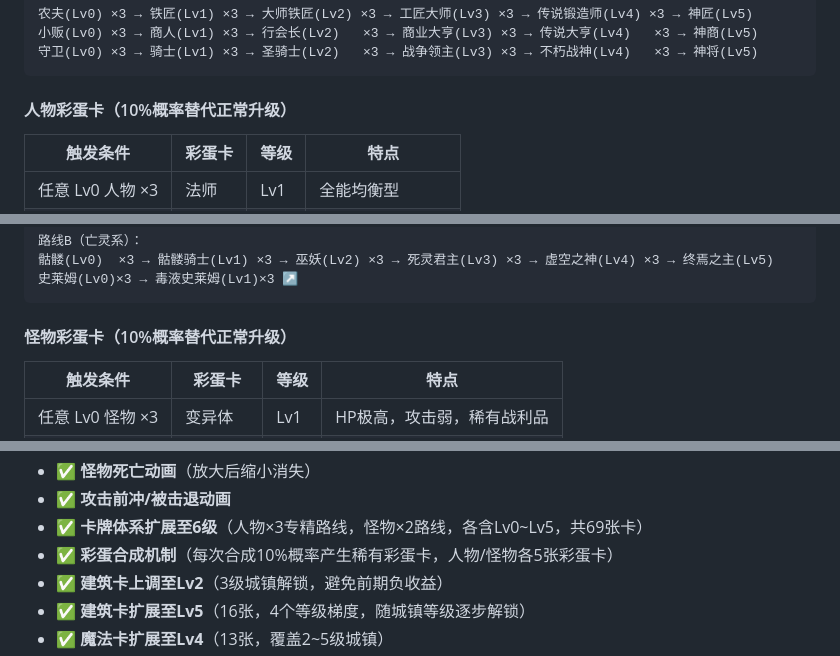
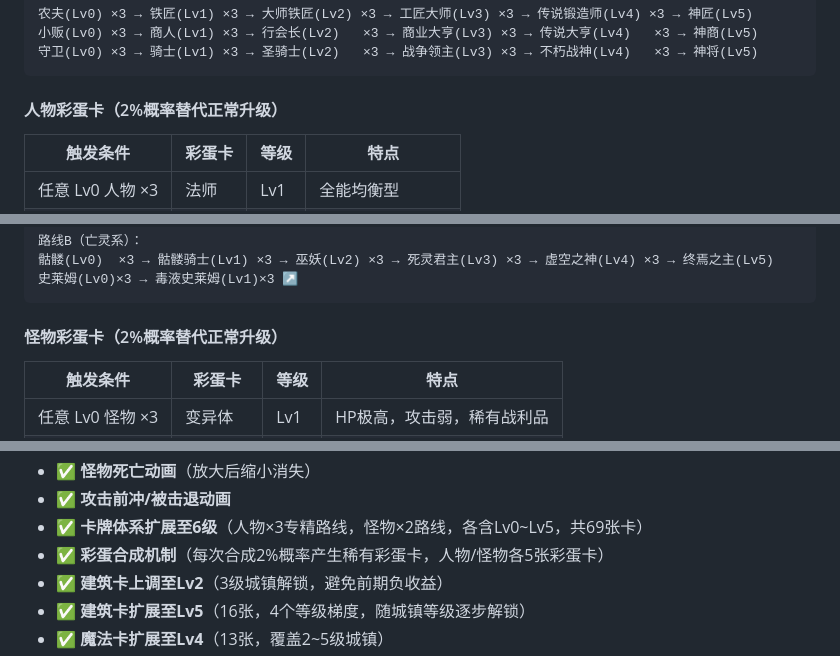
Before and after one commit to OkashiF/TownLegend, a Markdown page: README.md, 3 parts joined by grey strips. Rendered like a GitHub page.

Commit message:
修复文档：彩蛋合成2%概率

````diff
--- a/README.md
+++ b/README.md
@@ -197,7 +197,7 @@ npm run build  # 构建单文件 dist/index.html
 守卫(Lv0) ×3 → 骑士(Lv1) ×3 → 圣骑士(Lv2)   ×3 → 战争领主(Lv3) ×3 → 不朽战神(Lv4)   ×3 → 神将(Lv5)
 ```
 
-#### 人物彩蛋卡（10%概率替代正常升级）
+#### 人物彩蛋卡（2%概率替代正常升级）
 
 | 触发条件 | 彩蛋卡 | 等级 | 特点 |
 |---|---|---|---|
@@ -219,7 +219,7 @@ npm run build  # 构建单文件 dist/index.html
 史莱姆(Lv0)×3 → 毒液史莱姆(Lv1)×3 ↗
 ```
 
-#### 怪物彩蛋卡（10%概率替代正常升级）
+#### 怪物彩蛋卡（2%概率替代正常升级）
 
 | 触发条件 | 彩蛋卡 | 等级 | 特点 |
 |---|---|---|---|
@@ -940,7 +940,7 @@ totalCraftMult = buildingBonus × hasteBonus
 - ✅ **怪物死亡动画**（放大后缩小消失）
 - ✅ **攻击前冲/被击退动画**
 - ✅ **卡牌体系扩展至6级**（人物×3专精路线，怪物×2路线，各含Lv0~Lv5，共69张卡）
-- ✅ **彩蛋合成机制**（每次合成10%概率产生稀有彩蛋卡，人物/怪物各5张彩蛋卡）
+- ✅ **彩蛋合成机制**（每次合成2%概率产生稀有彩蛋卡，人物/怪物各5张彩蛋卡）
 - ✅ **建筑卡上调至Lv2**（3级城镇解锁，避免前期负收益）
 - ✅ **建筑卡扩展至Lv5**（16张，4个等级梯度，随城镇等级逐步解锁）
 - ✅ **魔法卡扩展至Lv4**（13张，覆盖2~5级城镇）
````
